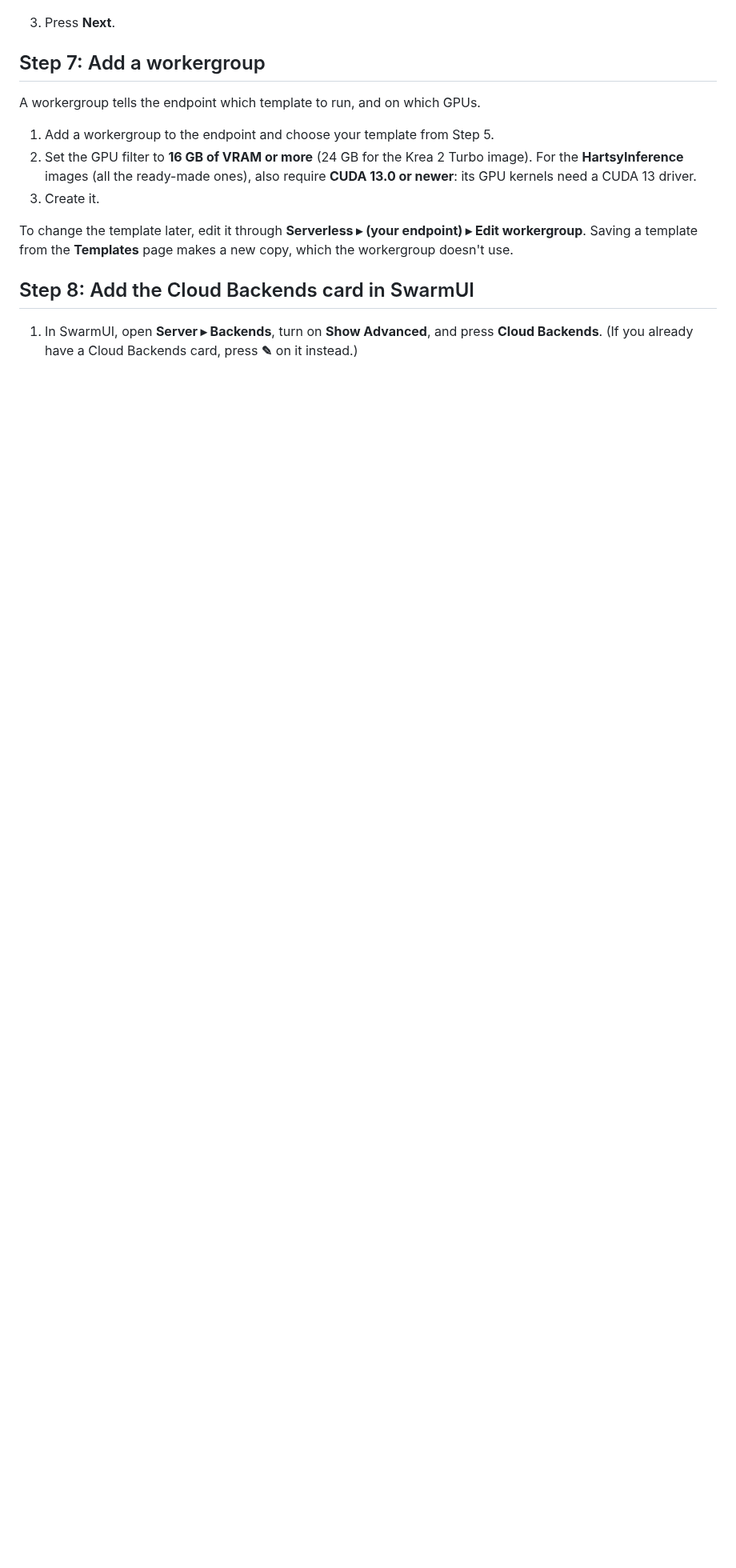
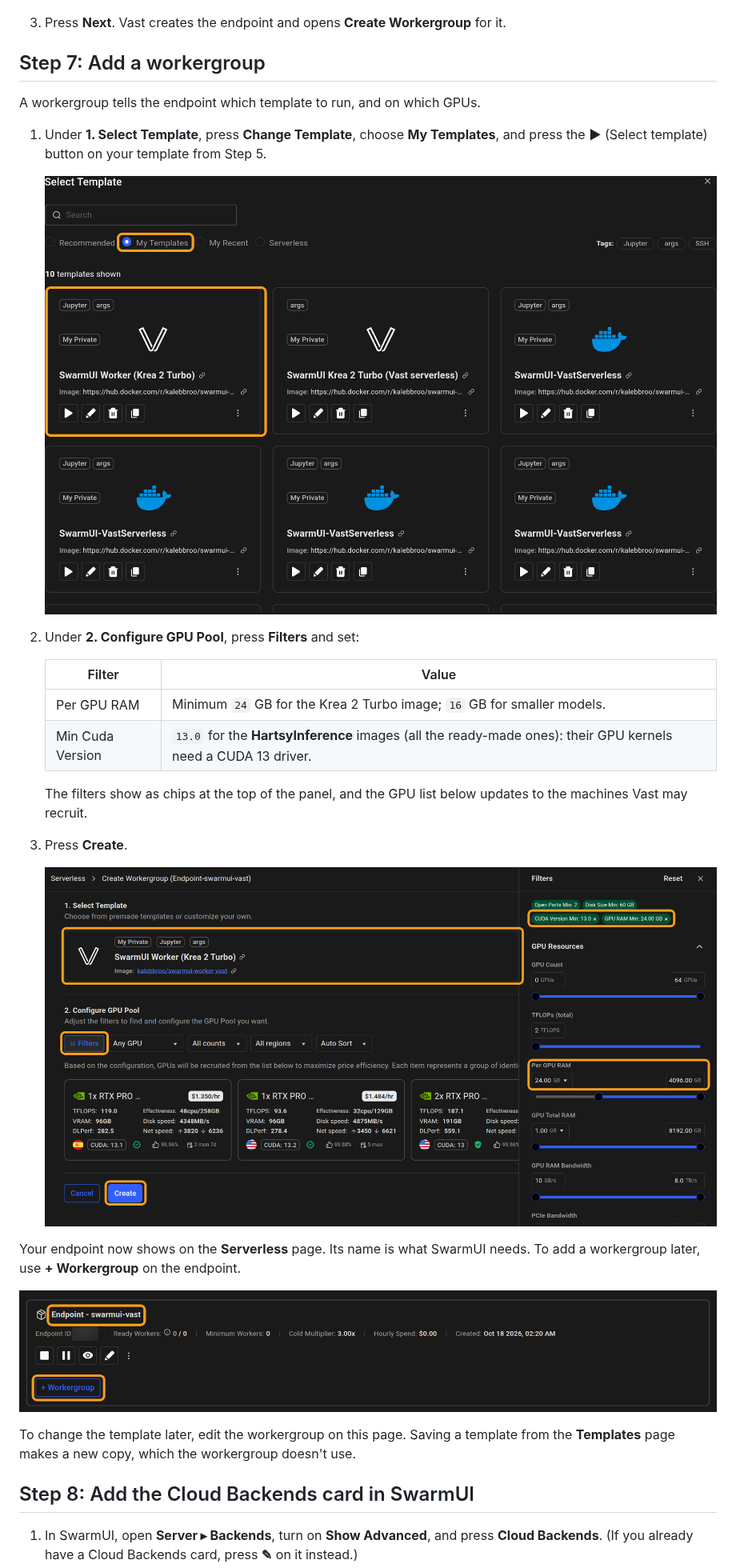
Before and after one commit to HartsyAI/SwarmUI-CloudBackends, a Markdown page: docs/setup/vastai-serverless.md, the part around one of its changes. Shown at 80% size. Rendered like a GitHub page; pictures changed too: docs/images/vastai/endpoint-list.png (added), docs/images/vastai/workergroup-template.png (added), docs/images/vastai/workergroup.png (added); blank space fills up the shorter version.

Commit message:
Vast.ai Serverless guide: screenshot the workergroup step

```diff
--- a/docs/setup/vastai-serverless.md
+++ b/docs/setup/vastai-serverless.md
@@ -113,17 +113,34 @@ The template tells Vast which image to run and how.
 
    ![Create Endpoint form with Minimum Workers 0, Max Workers 2, Minimum Load 0, and the inactivity timeout on at 300 seconds](../images/vastai/endpoint.png)
 
-3. Press **Next**.
+3. Press **Next**. Vast creates the endpoint and opens **Create Workergroup** for it.
 
 ## Step 7: Add a workergroup
 
 A workergroup tells the endpoint which template to run, and on which GPUs.
 
-1. Add a workergroup to the endpoint and choose your template from Step 5.
-2. Set the GPU filter to **16 GB of VRAM or more** (24 GB for the Krea 2 Turbo image). For the **HartsyInference** images (all the ready-made ones), also require **CUDA 13.0 or newer**: its GPU kernels need a CUDA 13 driver.
-3. Create it.
+1. Under **1. Select Template**, press **Change Template**, choose **My Templates**, and press the **▶** (Select template) button on your template from Step 5.
 
-To change the template later, edit it through **Serverless ▸ (your endpoint) ▸ Edit workergroup**. Saving a template from the **Templates** page makes a new copy, which the workergroup doesn't use.
+   ![Select Template dialog on My Templates, with the SwarmUI Worker template highlighted](../images/vastai/workergroup-template.png)
+
+2. Under **2. Configure GPU Pool**, press **Filters** and set:
+
+   | Filter | Value |
+   |---|---|
+   | Per GPU RAM | Minimum `24` GB for the Krea 2 Turbo image; `16` GB for smaller models. |
+   | Min Cuda Version | `13.0` for the **HartsyInference** images (all the ready-made ones): their GPU kernels need a CUDA 13 driver. |
+
+   The filters show as chips at the top of the panel, and the GPU list below updates to the machines Vast may recruit.
+
+3. Press **Create**.
+
+   ![Create Workergroup page with the template, the Filters button, the CUDA and GPU RAM filter chips, and the Create button highlighted](../images/vastai/workergroup.png)
+
+Your endpoint now shows on the **Serverless** page. Its name is what SwarmUI needs. To add a workergroup later, use **+ Workergroup** on the endpoint.
+
+![Serverless page showing the swarmui-vast endpoint and its + Workergroup button](../images/vastai/endpoint-list.png)
+
+To change the template later, edit the workergroup on this page. Saving a template from the **Templates** page makes a new copy, which the workergroup doesn't use.
 
 ## Step 8: Add the Cloud Backends card in SwarmUI
 
```
Also changed, not shown: other parts of docs/setup/vastai-serverless.md (+1 -1 lines).
